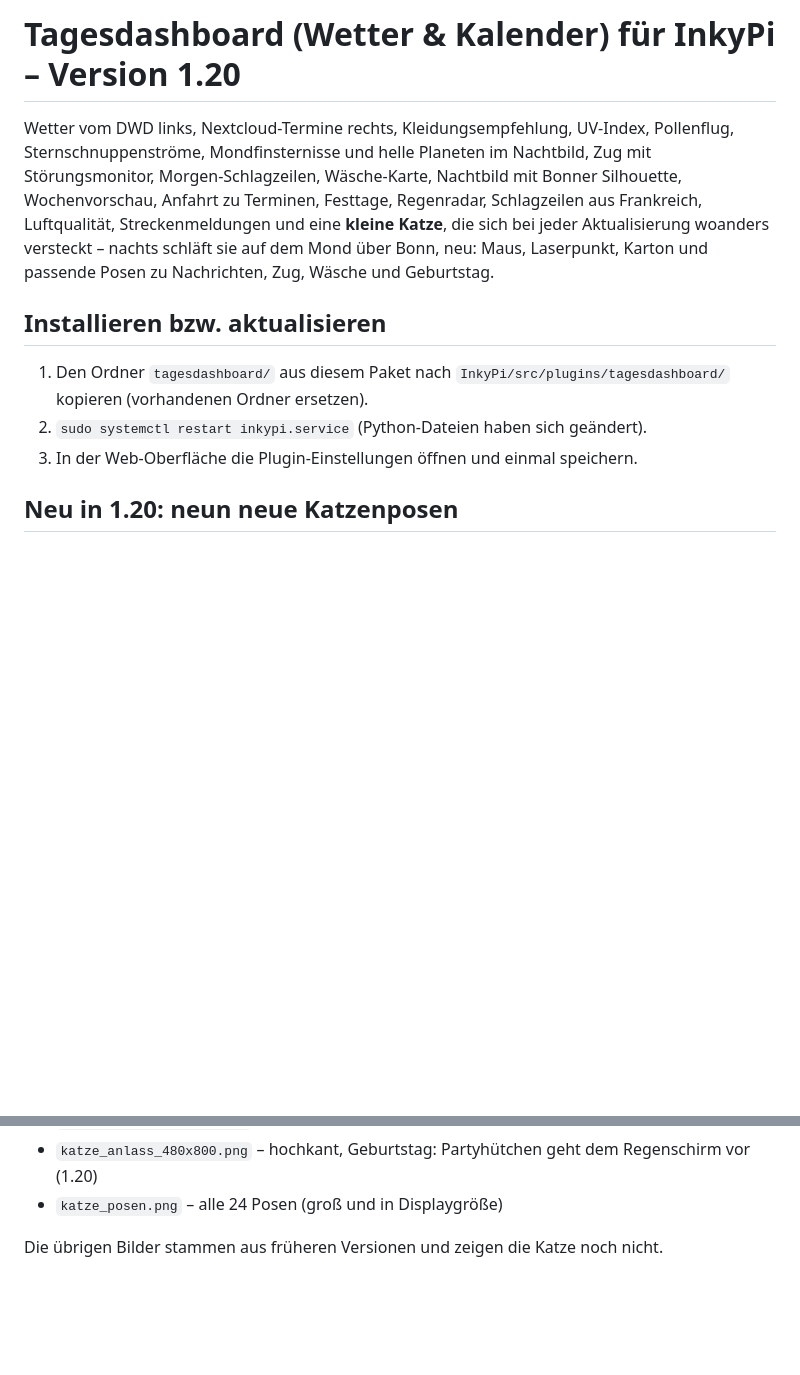
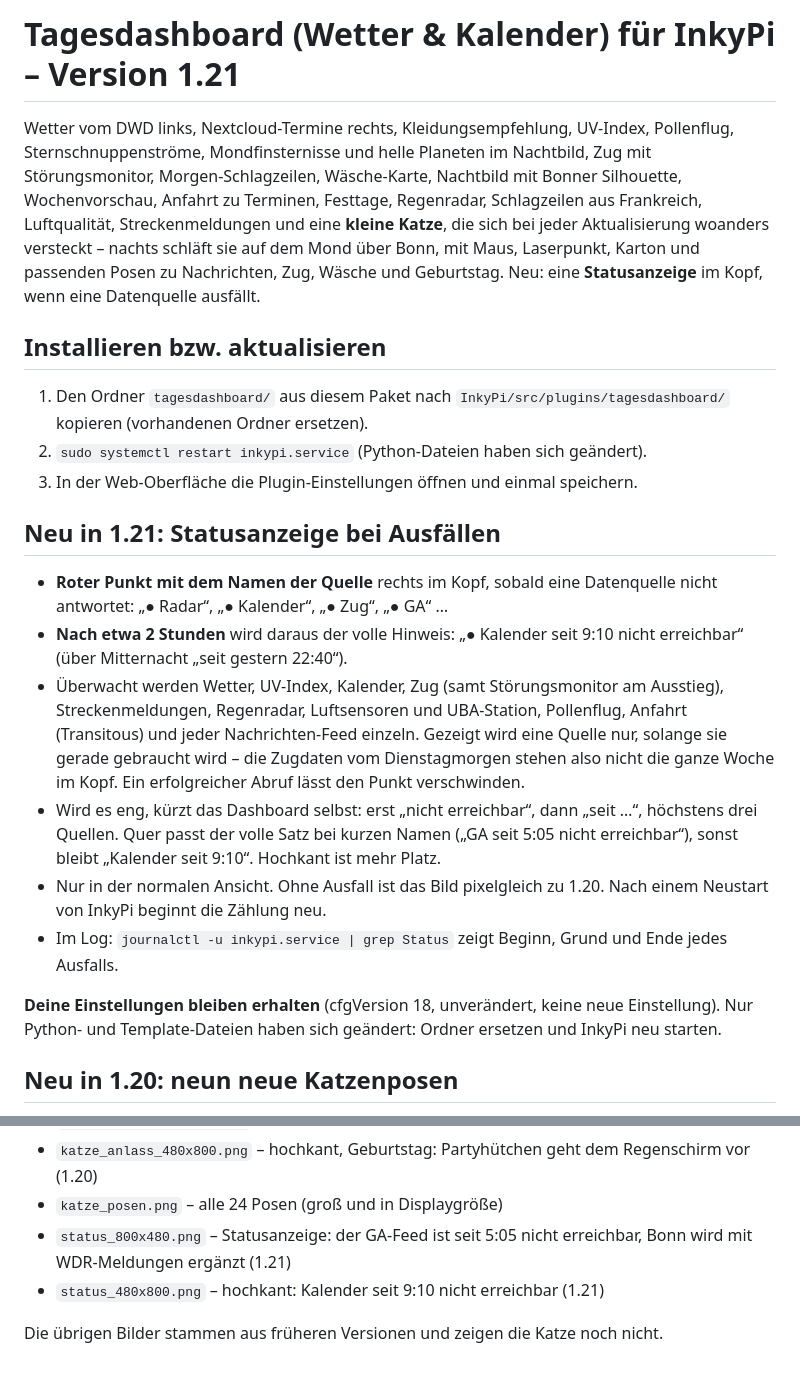
Before and after one commit to leonschwarze/InkyPi_Dashboard, a Markdown page: README.md, 2 parts joined by grey strips. Rendered like a GitHub page; blank space fills up the shorter version.

```diff
--- a/README.md
+++ b/README.md
@@ -1,12 +1,23 @@
-# Tagesdashboard (Wetter & Kalender) für InkyPi – Version 1.20
+# Tagesdashboard (Wetter & Kalender) für InkyPi – Version 1.21
 
-Wetter vom DWD links, Nextcloud-Termine rechts, Kleidungsempfehlung, UV-Index, Pollenflug, Sternschnuppenströme, Mondfinsternisse und helle Planeten im Nachtbild, Zug mit Störungsmonitor, Morgen-Schlagzeilen, Wäsche-Karte, Nachtbild mit Bonner Silhouette, Wochenvorschau, Anfahrt zu Terminen, Festtage, Regenradar, Schlagzeilen aus Frankreich, Luftqualität, Streckenmeldungen und eine **kleine Katze**, die sich bei jeder Aktualisierung woanders versteckt – nachts schläft sie auf dem Mond über Bonn, neu: Maus, Laserpunkt, Karton und passende Posen zu Nachrichten, Zug, Wäsche und Geburtstag.
+Wetter vom DWD links, Nextcloud-Termine rechts, Kleidungsempfehlung, UV-Index, Pollenflug, Sternschnuppenströme, Mondfinsternisse und helle Planeten im Nachtbild, Zug mit Störungsmonitor, Morgen-Schlagzeilen, Wäsche-Karte, Nachtbild mit Bonner Silhouette, Wochenvorschau, Anfahrt zu Terminen, Festtage, Regenradar, Schlagzeilen aus Frankreich, Luftqualität, Streckenmeldungen und eine **kleine Katze**, die sich bei jeder Aktualisierung woanders versteckt – nachts schläft sie auf dem Mond über Bonn, mit Maus, Laserpunkt, Karton und passenden Posen zu Nachrichten, Zug, Wäsche und Geburtstag. Neu: eine **Statusanzeige** im Kopf, wenn eine Datenquelle ausfällt.
 
 ## Installieren bzw. aktualisieren
 
 1. Den Ordner `tagesdashboard/` aus diesem Paket nach `InkyPi/src/plugins/tagesdashboard/` kopieren (vorhandenen Ordner ersetzen).
 2. `sudo systemctl restart inkypi.service` (Python-Dateien haben sich geändert).
 3. In der Web-Oberfläche die Plugin-Einstellungen öffnen und einmal speichern.
+
+## Neu in 1.21: Statusanzeige bei Ausfällen
+
+- **Roter Punkt mit dem Namen der Quelle** rechts im Kopf, sobald eine Datenquelle nicht antwortet: „● Radar“, „● Kalender“, „● Zug“, „● GA“ …
+- **Nach etwa 2 Stunden** wird daraus der volle Hinweis: „● Kalender seit 9:10 nicht erreichbar“ (über Mitternacht „seit gestern 22:40“).
+- Überwacht werden Wetter, UV-Index, Kalender, Zug (samt Störungsmonitor am Ausstieg), Streckenmeldungen, Regenradar, Luftsensoren und UBA-Station, Pollenflug, Anfahrt (Transitous) und jeder Nachrichten-Feed einzeln. Gezeigt wird eine Quelle nur, solange sie gerade gebraucht wird – die Zugdaten vom Dienstagmorgen stehen also nicht die ganze Woche im Kopf. Ein erfolgreicher Abruf lässt den Punkt verschwinden.
+- Wird es eng, kürzt das Dashboard selbst: erst „nicht erreichbar“, dann „seit …“, höchstens drei Quellen. Quer passt der volle Satz bei kurzen Namen („GA seit 5:05 nicht erreichbar“), sonst bleibt „Kalender seit 9:10“. Hochkant ist mehr Platz.
+- Nur in der normalen Ansicht. Ohne Ausfall ist das Bild pixelgleich zu 1.20. Nach einem Neustart von InkyPi beginnt die Zählung neu.
+- Im Log: `journalctl -u inkypi.service | grep Status` zeigt Beginn, Grund und Ende jedes Ausfalls.
+
+**Deine Einstellungen bleiben erhalten** (cfgVersion 18, unverändert, keine neue Einstellung). Nur Python- und Template-Dateien haben sich geändert: Ordner ersetzen und InkyPi neu starten.
 
 ## Neu in 1.20: neun neue Katzenposen
 
@@ -186,5 +197,7 @@ Mit simulierten Daten (Beispieltermine, Beispielverbindungen):
 - `katze_anlass_800x480.png` – im Nachrichtenfenster liest die Katze Zeitung (1.20)
 - `katze_anlass_480x800.png` – hochkant, Geburtstag: Partyhütchen geht dem Regenschirm vor (1.20)
 - `katze_posen.png` – alle 24 Posen (groß und in Displaygröße)
+- `status_800x480.png` – Statusanzeige: der GA-Feed ist seit 5:05 nicht erreichbar, Bonn wird mit WDR-Meldungen ergänzt (1.21)
+- `status_480x800.png` – hochkant: Kalender seit 9:10 nicht erreichbar (1.21)
 
 Die übrigen Bilder stammen aus früheren Versionen und zeigen die Katze noch nicht.
```
Also changed, not shown: docs/status_480x800.png (added), docs/status_800x480.png (added), 11 other files.
